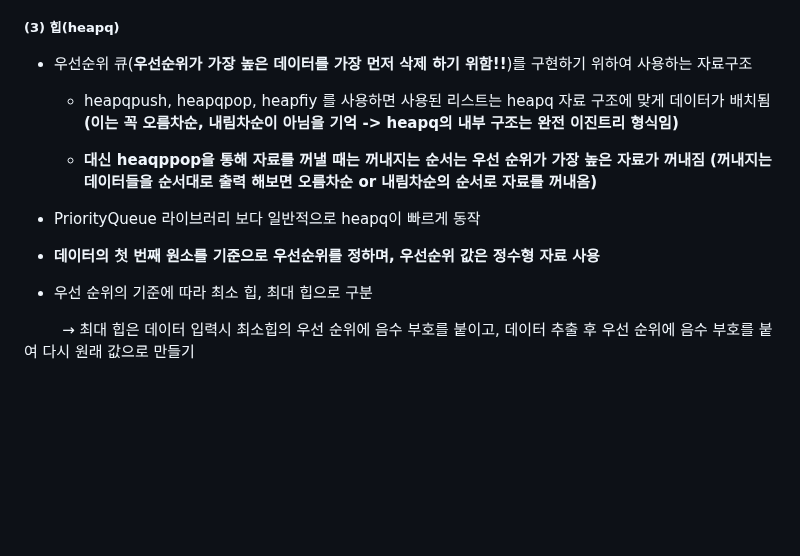
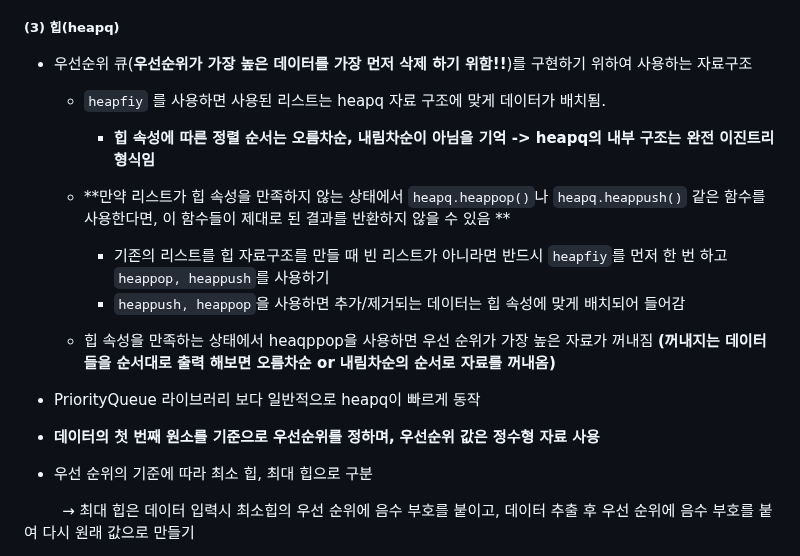
Before and after one commit to Jonggil-dev/TIL, a Markdown page: 알고리즘/이코테 이론/6. 최단경로.md, the part around the change. Rendered like a GitHub page; blank space fills up the shorter version.

Commit message:
Docs : 이코테 이론/ 최단경로- heapq 부분 수정

```diff
--- a/알고리즘/이코테 이론/6. 최단경로.md
+++ b/알고리즘/이코테 이론/6. 최단경로.md
@@ -42,16 +42,17 @@
 ##### (3) 힙(heapq)
 
 - 우선순위 큐(**우선순위가 가장 높은 데이터를 가장 먼저 삭제 하기 위함!!**)를 구현하기 위하여 사용하는 자료구조
-  - heapqpush, heapqpop, heapfiy 를 사용하면 사용된 리스트는 heapq 자료 구조에 맞게 데이터가 배치됨
-    **(이는 꼭 오름차순, 내림차순이 아님을 기억 -> heapq의 내부 구조는 완전 이진트리 형식임)**
+  - `heapfiy` 를 사용하면 사용된 리스트는 heapq 자료 구조에 맞게 데이터가 배치됨.
+    - **힙 속성에 따른 정렬 순서는 오름차순, 내림차순이 아님을 기억 -> heapq의 내부 구조는 완전 이진트리 형식임**
 
-  - **대신 heaqppop을 통해 자료를 꺼낼 때는 꺼내지는 순서는 우선 순위가 가장 높은 자료가 꺼내짐**
+  - **만약 리스트가 힙 속성을 만족하지 않는 상태에서 `heapq.heappop()`나 `heapq.heappush()` 같은 함수를 사용한다면, 이 함수들이 제대로 된 결과를 반환하지 않을 수 있음 **
+    - 기존의 리스트를 힙 자료구조를 만들 때 빈 리스트가 아니라면 반드시 `heapfiy`를 먼저 한 번 하고 `heappop, heappush`를 사용하기
+    - `heappush, heappop`을 사용하면 추가/제거되는 데이터는 힙 속성에 맞게 배치되어 들어감
+  - 힙 속성을 만족하는 상태에서 heaqppop을 사용하면 우선 순위가 가장 높은 자료가 꺼내짐
     **(꺼내지는 데이터들을 순서대로 출력 해보면 오름차순 or 내림차순의 순서로 자료를 꺼내옴)**
 
 - PriorityQueue 라이브러리 보다 일반적으로 heapq이 빠르게 동작
-
 - **데이터의 첫 번째 원소를 기준으로 우선순위를 정하며, 우선순위 값은 정수형 자료 사용**
-
 - 우선 순위의 기준에 따라 최소 힙, 최대 힙으로 구분
 
         → 최대 힙은 데이터 입력시 최소힙의 우선 순위에 음수 부호를 붙이고, 데이터 추출 후 우선 순위에 음수 부호를 붙여 다시 원래 값으로 만들기
```
